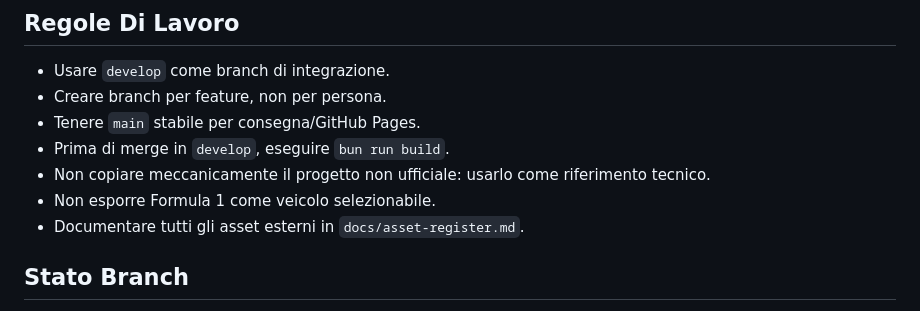
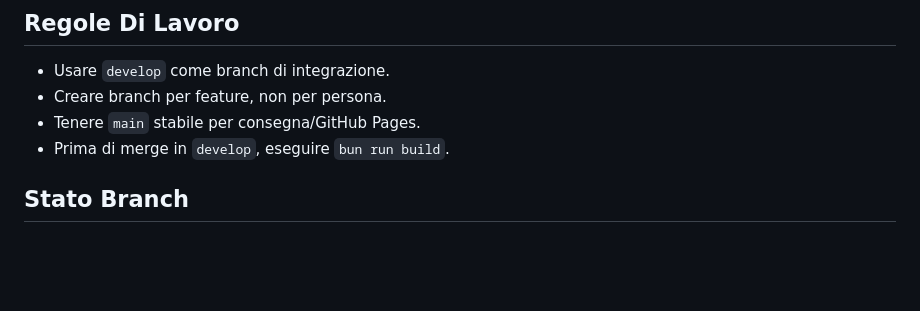
Before and after one commit to SapienzaInteractiveGraphicsCourse/final-project-arancin, a Markdown page: README.md, the part around the change. GitHub-like rendering; blank space fills up the shorter version.

Commit message:
Update README
Removed guidelines about project copying, vehicle exposure, and asset documentation.

```diff
--- a/README.md
+++ b/README.md
@@ -14,9 +14,6 @@ Playable build: https://sapienzainteractivegraphicscourse.github.io/final-projec
 - Creare branch per feature, non per persona.
 - Tenere `main` stabile per consegna/GitHub Pages.
 - Prima di merge in `develop`, eseguire `bun run build`.
-- Non copiare meccanicamente il progetto non ufficiale: usarlo come riferimento tecnico.
-- Non esporre Formula 1 come veicolo selezionabile.
-- Documentare tutti gli asset esterni in `docs/asset-register.md`.
 
 ## Stato Branch
 
```
